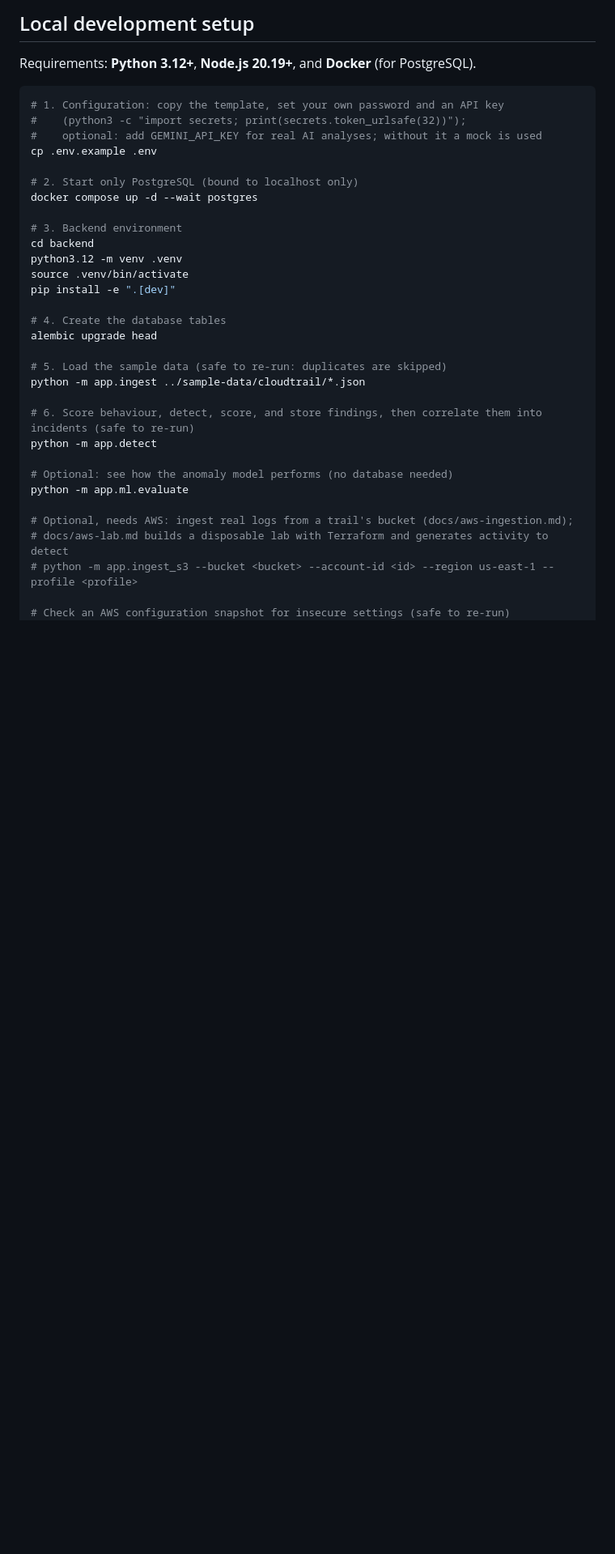
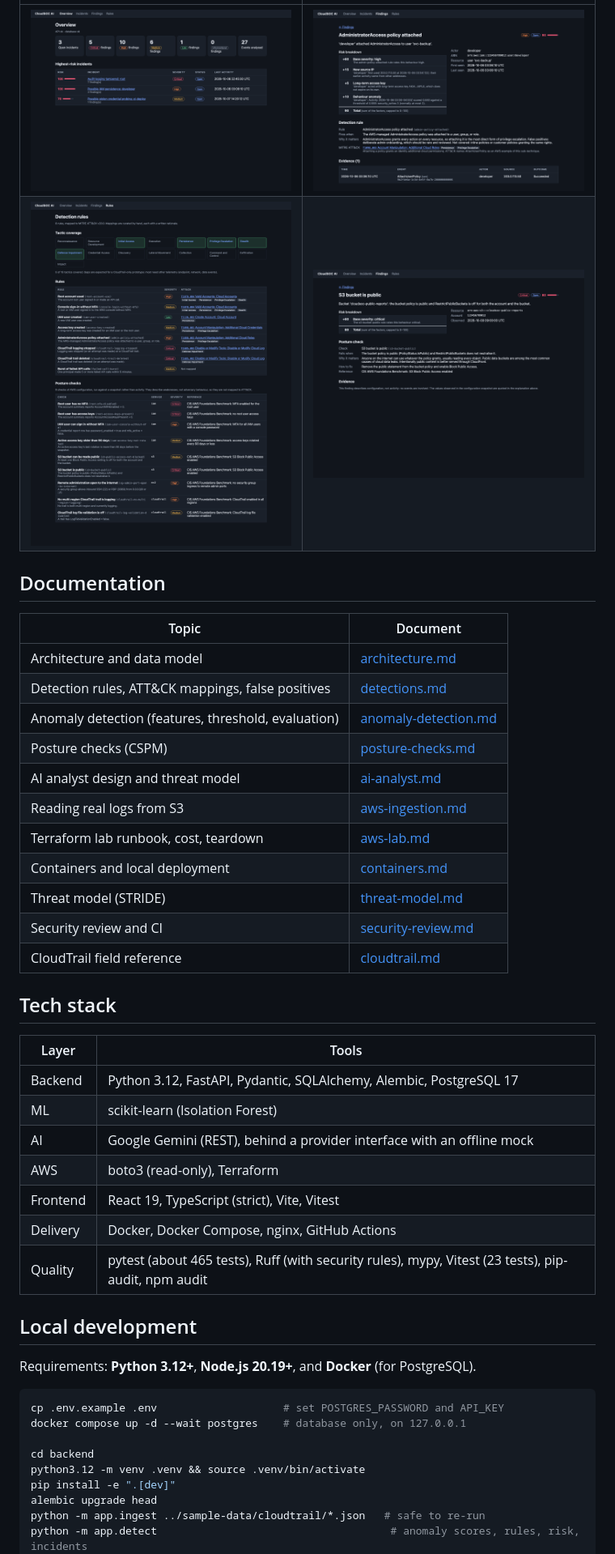
Before and after one commit to abhay-chauhan25/CloudSocAI, a Markdown page: README.md, the part around one of its changes. Shown at 81% size. GitHub-like rendering; pictures changed too: docs/screenshots/dashboard.png (added), docs/screenshots/finding-risk.png (added), docs/screenshots/posture-finding.png (added); blank space fills up the shorter version.

Commit message:
Added portfolio README, demo script, and threat model

````diff
--- a/README.md
+++ b/README.md
@@ -71,38 +70,49 @@ See [docs/containers.md](docs/containers.md) for the images, networks, and harde
 
-## Local development setup
+| | |
+|---|---|
+| ![Overview](docs/screenshots/dashboard.png) | ![Finding risk breakdown](docs/screenshots/finding-risk.png) |
+| ![Rules and ATT&CK coverage](docs/screenshots/rules.png) | ![Posture finding](docs/screenshots/posture-finding.png) |
+
+## Documentation
+
+| Topic | Document |
+|---|---|
+| Architecture and data model | [architecture.md](docs/architecture.md) |
+| Detection rules, ATT&CK mappings, false positives | [detections.md](docs/detections.md) |
+| Anomaly detection (features, threshold, evaluation) | [anomaly-detection.md](docs/anomaly-detection.md) |
+| Posture checks (CSPM) | [posture-checks.md](docs/posture-checks.md) |
+| AI analyst design and threat model | [ai-analyst.md](docs/ai-analyst.md) |
+| Reading real logs from S3 | [aws-ingestion.md](docs/aws-ingestion.md) |
+| Terraform lab runbook, cost, teardown | [aws-lab.md](docs/aws-lab.md) |
+| Containers and local deployment | [containers.md](docs/containers.md) |
+| Threat model (STRIDE) | [threat-model.md](docs/threat-model.md) |
+| Security review and CI | [security-review.md](docs/security-review.md) |
+| CloudTrail field reference | [cloudtrail.md](docs/cloudtrail.md) |
+
+## Tech stack
+
+| Layer | Tools |
+|---|---|
+| Backend | Python 3.12, FastAPI, Pydantic, SQLAlchemy, Alembic, PostgreSQL 17 |
+| ML | scikit-learn (Isolation Forest) |
+| AI | Google Gemini (REST), behind a provider interface with an offline mock |
+| AWS | boto3 (read-only), Terraform |
+| Frontend | React 19, TypeScript (strict), Vite, Vitest |
+| Delivery | Docker, Docker Compose, nginx, GitHub Actions |
+| Quality | pytest (about 465 tests), Ruff (with security rules), mypy, Vitest (23 tests), pip-audit, npm audit |
+
+## Local development
 
 Requirements: **Python 3.12+**, **Node.js 20.19+**, and **Docker** (for PostgreSQL).
 
 ```bash
-# 1. Configuration: copy the template, set your own password and an API key
-#    (python3 -c "import secrets; print(secrets.token_urlsafe(32))");
-#    optional: add GEMINI_API_KEY for real AI analyses; without it a mock is used
-cp .env.example .env
+cp .env.example .env                    # set POSTGRES_PASSWORD and API_KEY
+docker compose up -d --wait postgres    # database only, on 127.0.0.1
 
-# 2. Start only PostgreSQL (bound to localhost only)
-docker compose up -d --wait postgres
-
-# 3. Backend environment
 cd backend
-python3.12 -m venv .venv
-source .venv/bin/activate
+python3.12 -m venv .venv && source .venv/bin/activate
 pip install -e ".[dev]"
-
-# 4. Create the database tables
 alembic upgrade head
-
-# 5. Load the sample data (safe to re-run: duplicates are skipped)
-python -m app.ingest ../sample-data/cloudtrail/*.json
-
-# 6. Score behaviour, detect, score, and store findings, then correlate them into incidents (safe to re-run)
-python -m app.detect
-
-# Optional: see how the anomaly model performs (no database needed)
-python -m app.ml.evaluate
-
-# Optional, needs AWS: ingest real logs from a trail's bucket (docs/aws-ingestion.md);
-# docs/aws-lab.md builds a disposable lab with Terraform and generates activity to detect
-# python -m app.ingest_s3 --bucket <bucket> --account-id <id> --region us-east-1 --profile <profile>
-
-# Check an AWS configuration snapshot for insecure settings (safe to re-run)
+python -m app.ingest ../sample-data/cloudtrail/*.json   # safe to re-run
+python -m app.detect                                     # anomaly scores, rules, risk, incidents
 python -m app.posture_scan ../sample-data/aws-config/insecure-account.json
````
Also changed, not shown: other parts of README.md (+73 -75 lines), docs/demo.md (added, +74 -0 lines), docs/threat-model.md (added, +76 -0 lines), docs/screenshots/incident.png (added).
